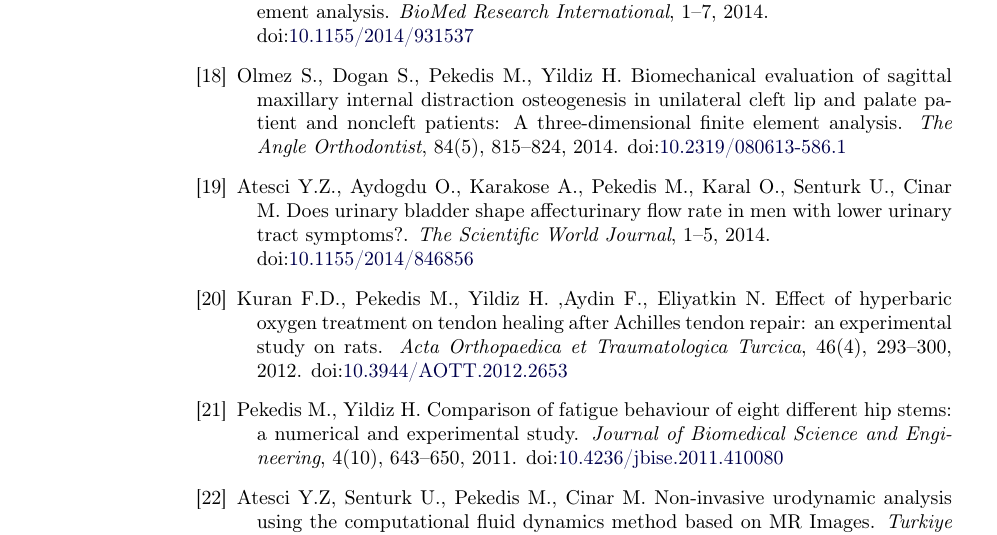
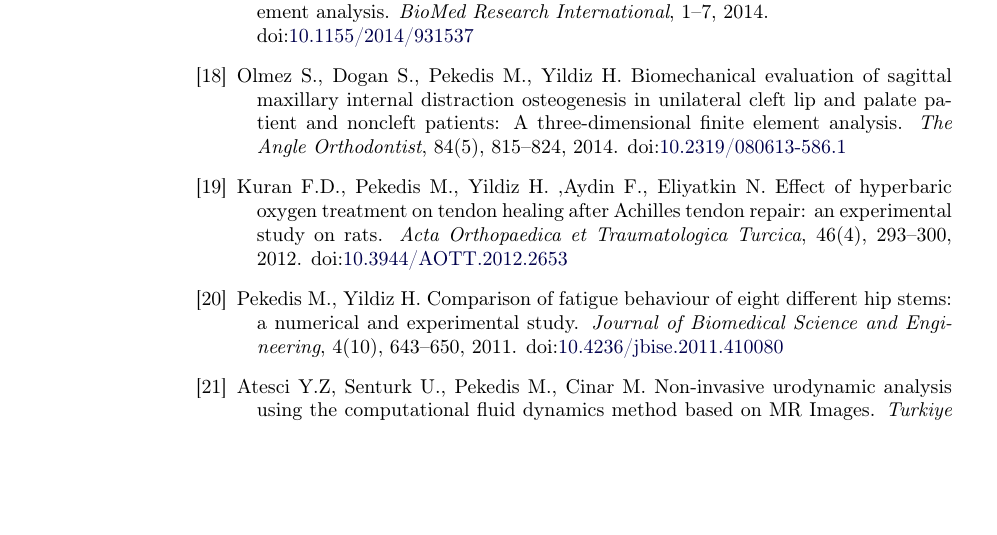
Before and after one commit to Mpsudo/pekedis_cv_tex, a LaTeX CV (academic_cv_latex.tex): part of page 3 of 10, cut so that both start at the same text, the shorter picture padded with empty space. Compiled offline with pdfLaTeX.

Commit message:
Update academic_cv_latex.tex

```diff
--- a/academic_cv_latex.tex
+++ b/academic_cv_latex.tex
@@ -568,10 +568,6 @@
 		 \emph{The Angle Orthodontist}, 84(5), 815--824, 2014.
 		 \doi{10.2319/080613-586.1}
 
-	\item Atesci Y.Z., Aydogdu O., Karakose A., Pekedis M., Karal O., Senturk U., Cinar M. Does urinary bladder shape
-		affecturinary flow rate in men with lower urinary tract symptoms?.
-		\emph{The Scientific World Journal}, 1--5, 2014.\\
-		\doi{10.1155/2014/846856}
 
 	\item Kuran F.D., Pekedis M., Yildiz H. ,Aydin F., Eliyatkin N. 	Effect of hyperbaric oxygen treatment on
 		tendon healing after Achilles tendon repair: an experimental study on rats.
```
